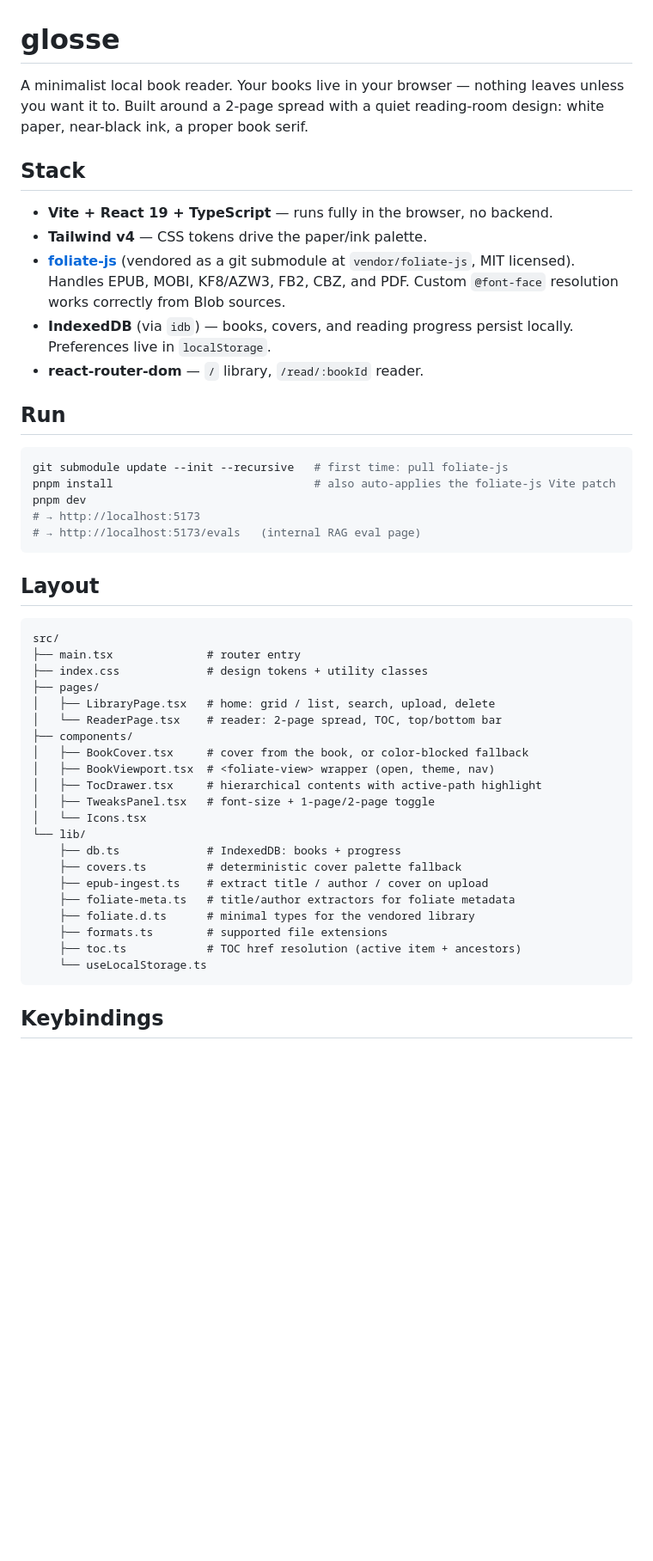
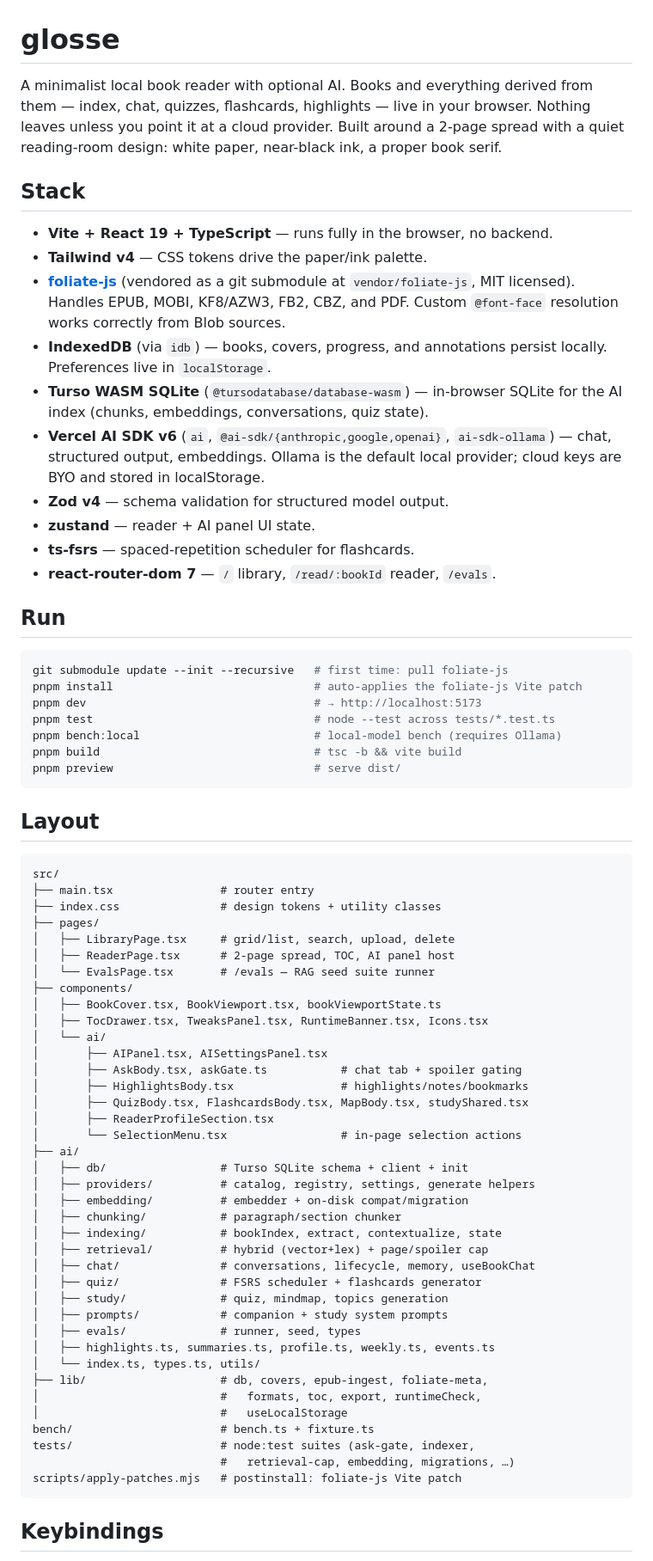
Before and after one commit to dzmbs/glosse, a Markdown page: README.md, the part around the change printed below. Shown: that part at 86% size. GitHub-like rendering; blank space fills up the shorter version.

Commit message:
docs(readme): rewrite for shipped AI features and bench tooling

````diff
--- a/README.md
+++ b/README.md
@@ -1,8 +1,10 @@
 # glosse
 
-A minimalist local book reader. Your books live in your browser — nothing
-leaves unless you want it to. Built around a 2-page spread with a quiet
-reading-room design: white paper, near-black ink, a proper book serif.
+A minimalist local book reader with optional AI. Books and everything
+derived from them — index, chat, quizzes, flashcards, highlights — live
+in your browser. Nothing leaves unless you point it at a cloud provider.
+Built around a 2-page spread with a quiet reading-room design: white
+paper, near-black ink, a proper book serif.
 
 ## Stack
 
@@ -12,44 +14,71 @@ reading-room design: white paper, near-black ink, a proper book serif.
   git submodule at `vendor/foliate-js`, MIT licensed). Handles EPUB, MOBI,
   KF8/AZW3, FB2, CBZ, and PDF. Custom `@font-face` resolution works
   correctly from Blob sources.
-- **IndexedDB** (via `idb`) — books, covers, and reading progress persist
-  locally. Preferences live in `localStorage`.
-- **react-router-dom** — `/` library, `/read/:bookId` reader.
+- **IndexedDB** (via `idb`) — books, covers, progress, and annotations
+  persist locally. Preferences live in `localStorage`.
+- **Turso WASM SQLite** (`@tursodatabase/database-wasm`) — in-browser
+  SQLite for the AI index (chunks, embeddings, conversations, quiz state).
+- **Vercel AI SDK v6** (`ai`, `@ai-sdk/{anthropic,google,openai}`,
+  `ai-sdk-ollama`) — chat, structured output, embeddings. Ollama is the
+  default local provider; cloud keys are BYO and stored in localStorage.
+- **Zod v4** — schema validation for structured model output.
+- **zustand** — reader + AI panel UI state.
+- **ts-fsrs** — spaced-repetition scheduler for flashcards.
+- **react-router-dom 7** — `/` library, `/read/:bookId` reader, `/evals`.
 
 ## Run
 
 ```bash
 git submodule update --init --recursive   # first time: pull foliate-js
-pnpm install                              # also auto-applies the foliate-js Vite patch
-pnpm dev
-# → http://localhost:5173
-# → http://localhost:5173/evals   (internal RAG eval page)
+pnpm install                              # auto-applies the foliate-js Vite patch
+pnpm dev                                  # → http://localhost:5173
+pnpm test                                 # node --test across tests/*.test.ts
+pnpm bench:local                          # local-model bench (requires Ollama)
+pnpm build                                # tsc -b && vite build
+pnpm preview                              # serve dist/
 ```
 
 ## Layout
 
 ```
 src/
-├── main.tsx              # router entry
-├── index.css             # design tokens + utility classes
+├── main.tsx                # router entry
+├── index.css               # design tokens + utility classes
 ├── pages/
-│   ├── LibraryPage.tsx   # home: grid / list, search, upload, delete
-│   └── ReaderPage.tsx    # reader: 2-page spread, TOC, top/bottom bar
+│   ├── LibraryPage.tsx     # grid/list, search, upload, delete
+│   ├── ReaderPage.tsx      # 2-page spread, TOC, AI panel host
+│   └── EvalsPage.tsx       # /evals — RAG seed suite runner
 ├── components/
-│   ├── BookCover.tsx     # cover from the book, or color-blocked fallback
-│   ├── BookViewport.tsx  # <foliate-view> wrapper (open, theme, nav)
-│   ├── TocDrawer.tsx     # hierarchical contents with active-path highlight
-│   ├── TweaksPanel.tsx   # font-size + 1-page/2-page toggle
-│   └── Icons.tsx
-└── lib/
-    ├── db.ts             # IndexedDB: books + progress
-    ├── covers.ts         # deterministic cover palette fallback
-    ├── epub-ingest.ts    # extract title / author / cover on upload
-    ├── foliate-meta.ts   # title/author extractors for foliate metadata
-    ├── foliate.d.ts      # minimal types for the vendored library
-    ├── formats.ts        # supported file extensions
-    ├── toc.ts            # TOC href resolution (active item + ancestors)
-    └── useLocalStorage.ts
+│   ├── BookCover.tsx, BookViewport.tsx, bookViewportState.ts
+│   ├── TocDrawer.tsx, TweaksPanel.tsx, RuntimeBanner.tsx, Icons.tsx
+│   └── ai/
+│       ├── AIPanel.tsx, AISettingsPanel.tsx
+│       ├── AskBody.tsx, askGate.ts           # chat tab + spoiler gating
+│       ├── HighlightsBody.tsx                # highlights/notes/bookmarks
+│       ├── QuizBody.tsx, FlashcardsBody.tsx, MapBody.tsx, studyShared.tsx
+│       ├── ReaderProfileSection.tsx
+│       └── SelectionMenu.tsx                 # in-page selection actions
+├── ai/
+│   ├── db/                 # Turso SQLite schema + client + init
+│   ├── providers/          # catalog, registry, settings, generate helpers
+│   ├── embedding/          # embedder + on-disk compat/migration
+│   ├── chunking/           # paragraph/section chunker
+│   ├── indexing/           # bookIndex, extract, contextualize, state
+│   ├── retrieval/          # hybrid (vector+lex) + page/spoiler cap
+│   ├── chat/               # conversations, lifecycle, memory, useBookChat
+│   ├── quiz/               # FSRS scheduler + flashcards generator
+│   ├── study/              # quiz, mindmap, topics generation
+│   ├── prompts/            # companion + study system prompts
+│   ├── evals/              # runner, seed, types
+│   ├── highlights.ts, summaries.ts, profile.ts, weekly.ts, events.ts
+│   └── index.ts, types.ts, utils/
+├── lib/                    # db, covers, epub-ingest, foliate-meta,
+│                           #   formats, toc, export, runtimeCheck,
+│                           #   useLocalStorage
+bench/                      # bench.ts + fixture.ts
+tests/                      # node:test suites (ask-gate, indexer,
+                            #   retrieval-cap, embedding, migrations, …)
+scripts/apply-patches.mjs   # postinstall: foliate-js Vite patch
 ```
 
 ## Keybindings
````
Also changed, not shown: other parts of README.md (+42 -11 lines).
